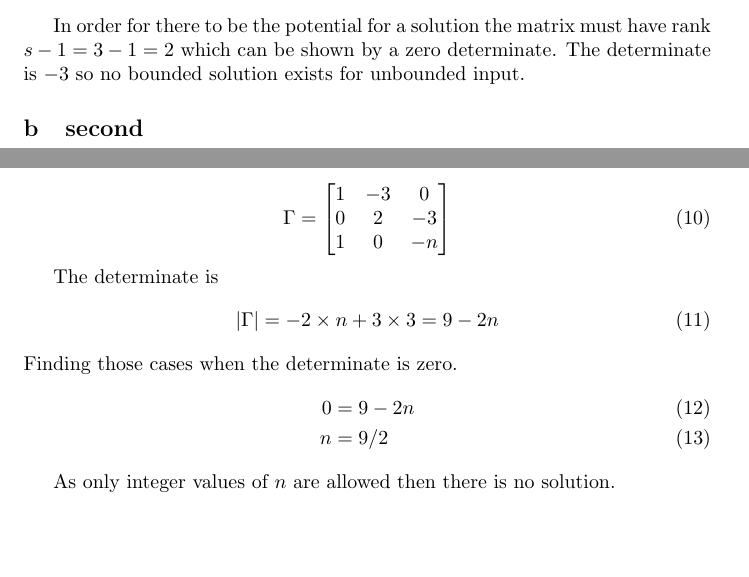
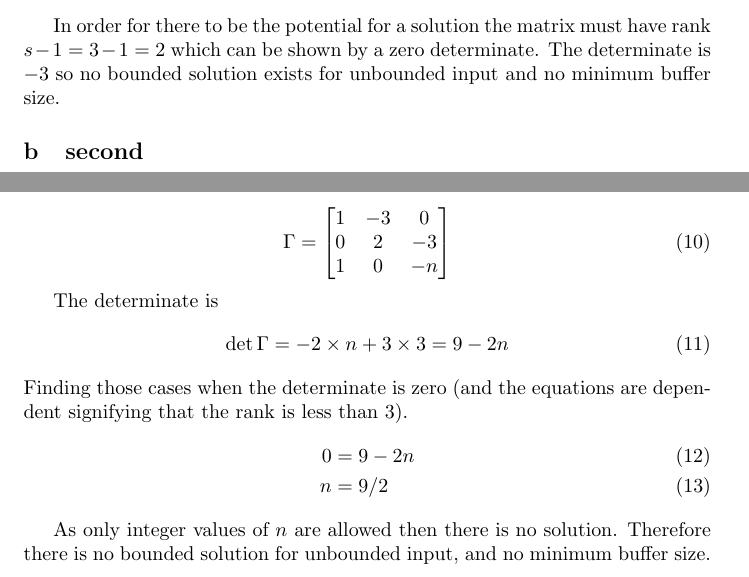
Before and after one commit to phreed/cs376, a LaTeX problem sheet (hw5/hw5_latex_main.tex): two parts of pages 2 and 3 of 3, joined at a grey line, cut so that both start at the same text, the shorter picture padded with empty space. Compiled offline with pdfLaTeX.

Commit message:
Final report for HW5

```diff
--- a/hw5/hw5_latex_main.tex
+++ b/hw5/hw5_latex_main.tex
@@ -124,7 +124,7 @@ Similar to the previous problem but with an additional flow.
 In order for there to be the potential for a solution the
 matrix must have rank $s - 1 = 3 - 1 = 2$ which can
 be shown by a zero determinate. The determinate is $-3$
-so no bounded solution exists for unbounded input.
+so no bounded solution exists for unbounded input and no minimum buffer size.
 
 
 
@@ -158,14 +158,14 @@ be shown by a zero determinate.
 
 The determinate is
 \begin{equation}
-| \Gamma | = - 2 \times n + 3 \times 3 = 9 - 2 n
+\det{ \Gamma } = - 2 \times n + 3 \times 3 = 9 - 2 n
 \end{equation}
-Finding those cases when the determinate is zero.
+Finding those cases when the determinate is zero (and the equations are dependent signifying that the rank is less than $3$).
 \begin{align}
 0 & = 9 - 2 n \\
 n & = 9 / 2
 \end{align}
 
-As only integer values of $n$ are allowed then there is no solution.
+As only integer values of $n$ are allowed then there is no solution. Therefore there is no bounded solution for unbounded input, and no minimum buffer size.
 
 \end{document}
```
Also changed, not shown: hw5/hw5_report.pdf.
